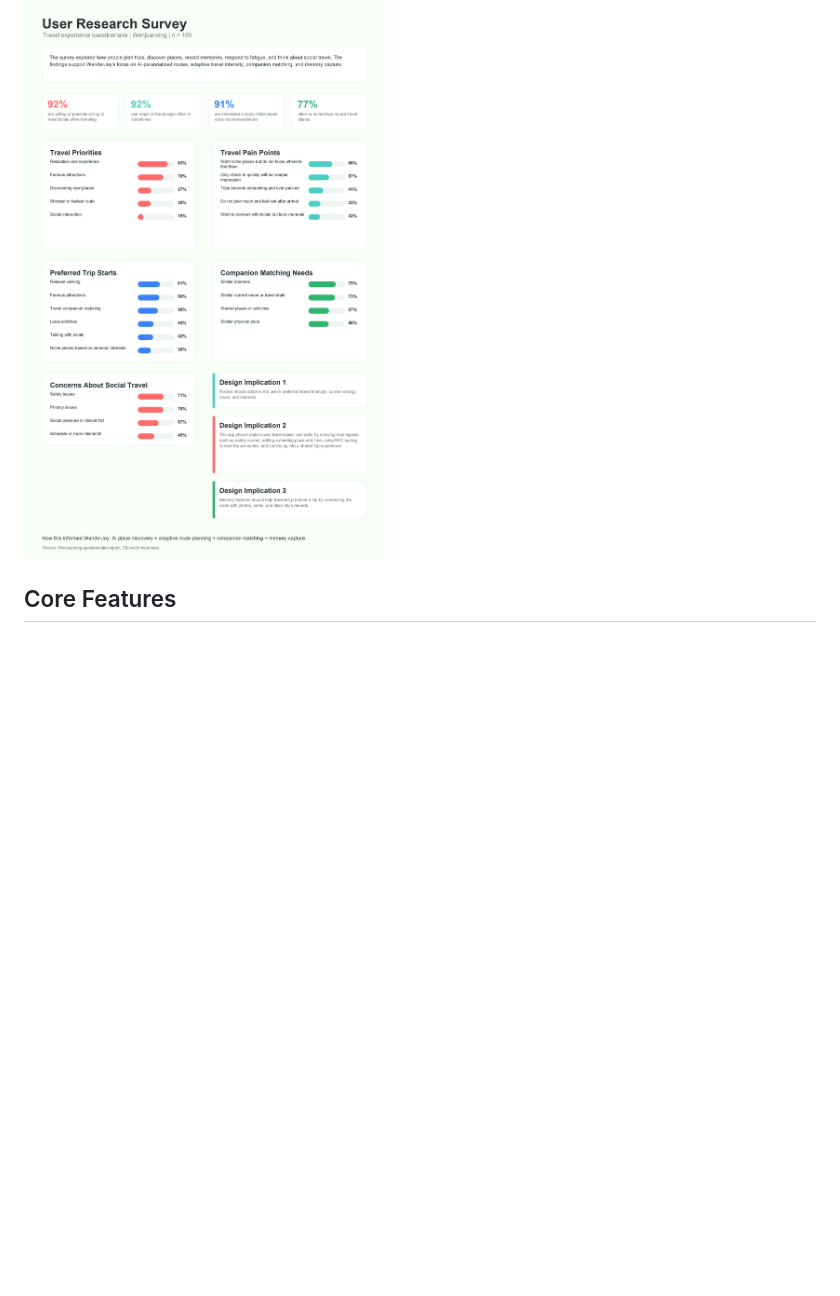
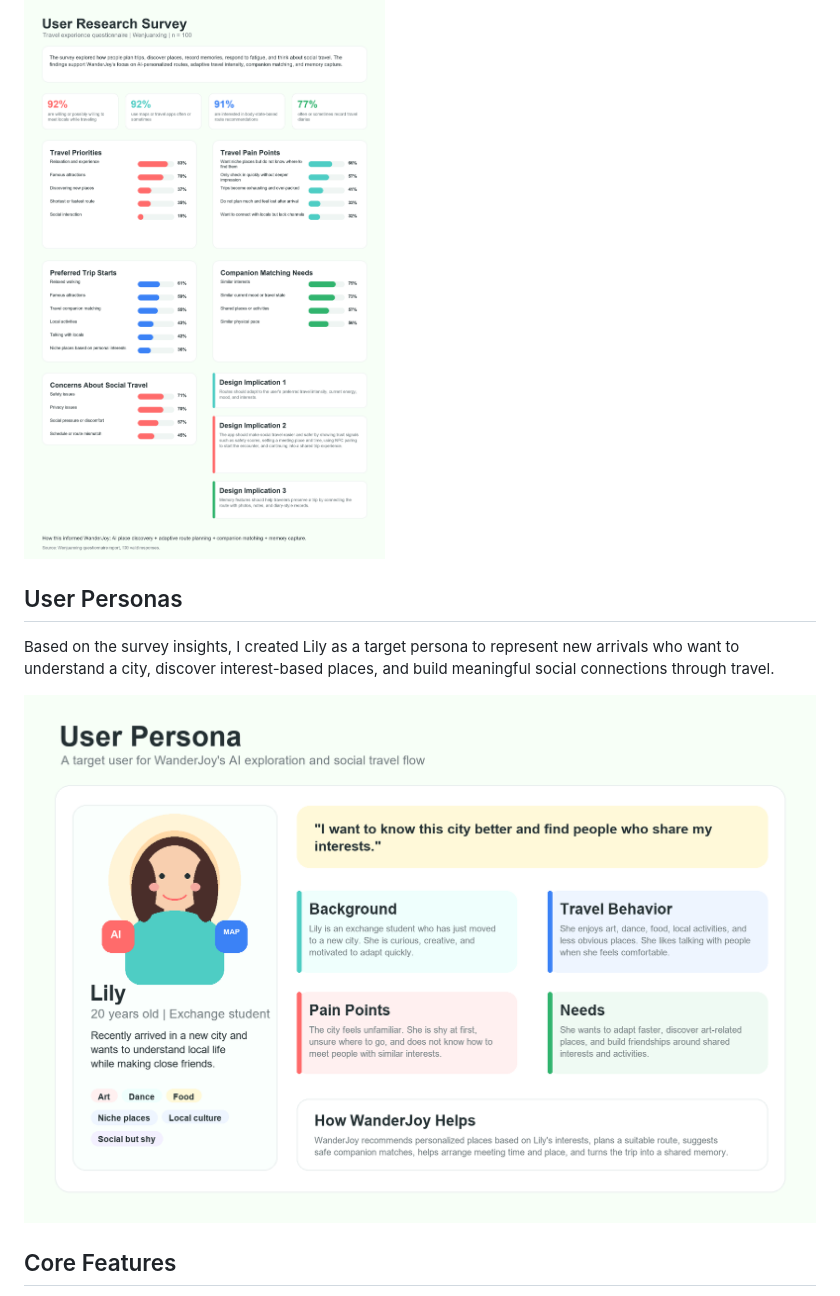
Before and after one commit to Jiangyue123456/wanderjoy_flutter, a Markdown page: README.md, the part around the change. Drawn GitHub-style; pictures changed too: assets/readme/user_persona_lily.png (added); blank space fills up the shorter version.

Commit message:
Add user persona to README

```diff
--- a/README.md
+++ b/README.md
@@ -15,6 +15,12 @@ WanderJoy differs by combining AI-personalized place discovery, live route plann
 I also conducted a Wenjuanxing questionnaire survey with 100 valid responses to understand users' travel planning habits, pain points, social travel needs, and interest in adaptive route recommendations. The results showed strong demand for personalized place discovery, route planning based on physical state, travel memory recording, and safer companion matching.
 
 ![User research summary](assets/readme/user_research_summary.png)
+
+## User Personas
+
+Based on the survey insights, I created Lily as a target persona to represent new arrivals who want to understand a city, discover interest-based places, and build meaningful social connections through travel.
+
+![User persona Lily](assets/readme/user_persona_lily.png)
 
 ## Core Features
 
```
